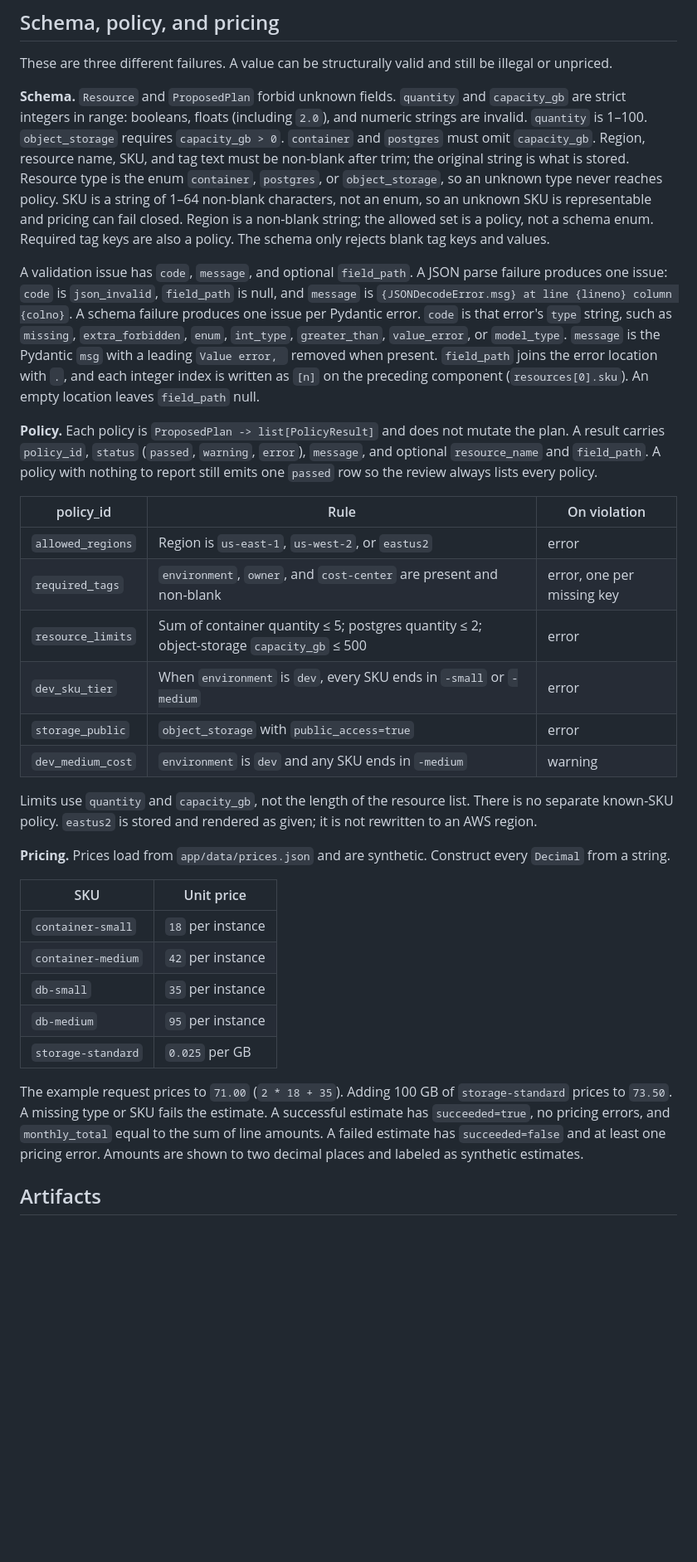
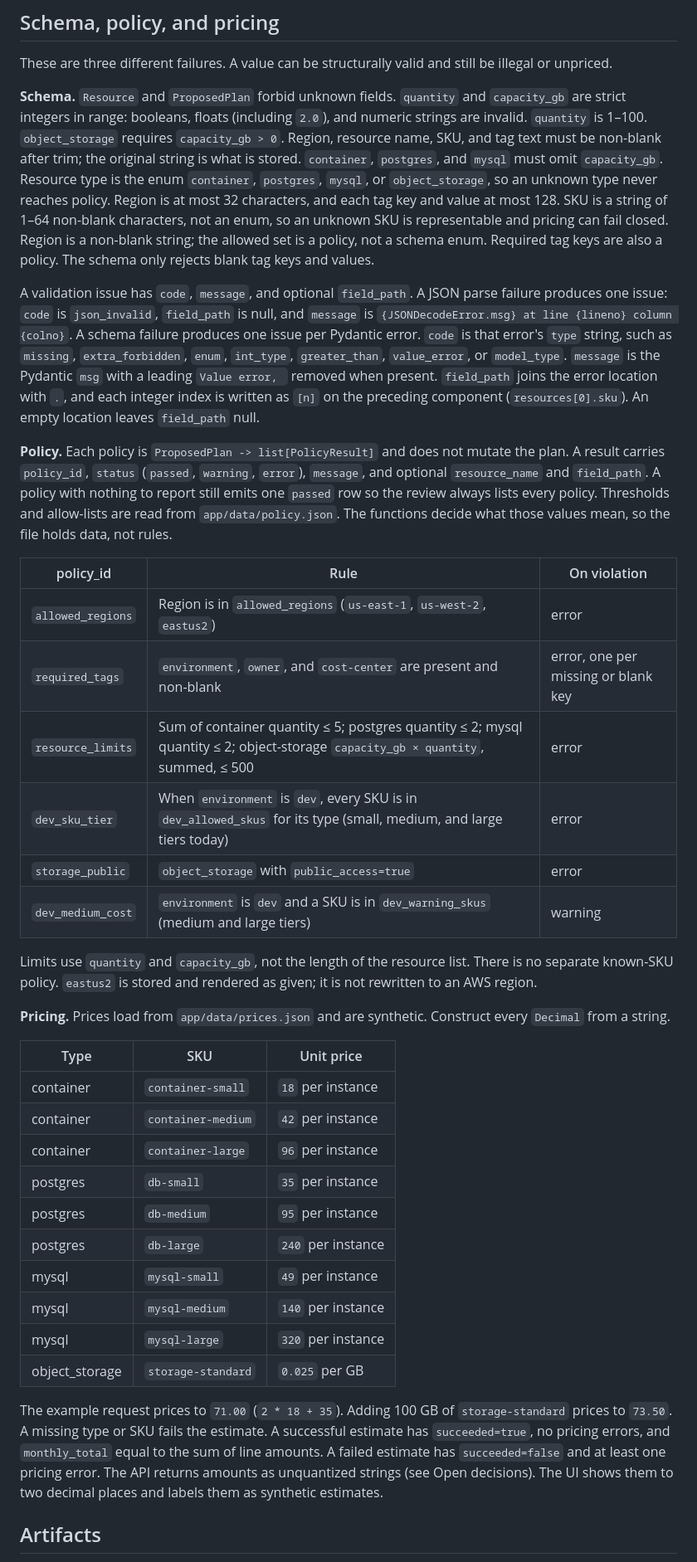
Before and after one commit to maharatha/Prompt2Provisioning, a Markdown page: ARCHITECTURE.md, the part around one of its changes. Shown at 83% size. Rendered like a GitHub page; blank space fills up the shorter version.

```diff
--- a/ARCHITECTURE.md
+++ b/ARCHITECTURE.md
@@ -181,34 +187,39 @@ Unknown ids are **404**. Illegal transitions are **409** and name the gate that
 
 These are three different failures. A value can be structurally valid and still be illegal or unpriced.
 
-**Schema.** `Resource` and `ProposedPlan` forbid unknown fields. `quantity` and `capacity_gb` are strict integers in range: booleans, floats (including `2.0`), and numeric strings are invalid. `quantity` is 1–100. `object_storage` requires `capacity_gb > 0`. `container` and `postgres` must omit `capacity_gb`. Region, resource name, SKU, and tag text must be non-blank after trim; the original string is what is stored. Resource type is the enum `container`, `postgres`, or `object_storage`, so an unknown type never reaches policy. SKU is a string of 1–64 non-blank characters, not an enum, so an unknown SKU is representable and pricing can fail closed. Region is a non-blank string; the allowed set is a policy, not a schema enum. Required tag keys are also a policy. The schema only rejects blank tag keys and values.
+**Schema.** `Resource` and `ProposedPlan` forbid unknown fields. `quantity` and `capacity_gb` are strict integers in range: booleans, floats (including `2.0`), and numeric strings are invalid. `quantity` is 1–100. `object_storage` requires `capacity_gb > 0`. Region, resource name, SKU, and tag text must be non-blank after trim; the original string is what is stored. `container`, `postgres`, and `mysql` must omit `capacity_gb`. Resource type is the enum `container`, `postgres`, `mysql`, or `object_storage`, so an unknown type never reaches policy. Region is at most 32 characters, and each tag key and value at most 128. SKU is a string of 1–64 non-blank characters, not an enum, so an unknown SKU is representable and pricing can fail closed. Region is a non-blank string; the allowed set is a policy, not a schema enum. Required tag keys are also a policy. The schema only rejects blank tag keys and values.
 
 A validation issue has `code`, `message`, and optional `field_path`. A JSON parse failure produces one issue: `code` is `json_invalid`, `field_path` is null, and `message` is `{JSONDecodeError.msg} at line {lineno} column {colno}`. A schema failure produces one issue per Pydantic error. `code` is that error's `type` string, such as `missing`, `extra_forbidden`, `enum`, `int_type`, `greater_than`, `value_error`, or `model_type`. `message` is the Pydantic `msg` with a leading `Value error, ` removed when present. `field_path` joins the error location with `.`, and each integer index is written as `[n]` on the preceding component (`resources[0].sku`). An empty location leaves `field_path` null.
 
-**Policy.** Each policy is `ProposedPlan -> list[PolicyResult]` and does not mutate the plan. A result carries `policy_id`, `status` (`passed`, `warning`, `error`), `message`, and optional `resource_name` and `field_path`. A policy with nothing to report still emits one `passed` row so the review always lists every policy.
+**Policy.** Each policy is `ProposedPlan -> list[PolicyResult]` and does not mutate the plan. A result carries `policy_id`, `status` (`passed`, `warning`, `error`), `message`, and optional `resource_name` and `field_path`. A policy with nothing to report still emits one `passed` row so the review always lists every policy. Thresholds and allow-lists are read from `app/data/policy.json`. The functions decide what those values mean, so the file holds data, not rules.
 
 | policy_id | Rule | On violation |
 |---|---|---|
-| `allowed_regions` | Region is `us-east-1`, `us-west-2`, or `eastus2` | error |
-| `required_tags` | `environment`, `owner`, and `cost-center` are present and non-blank | error, one per missing key |
-| `resource_limits` | Sum of container quantity ≤ 5; postgres quantity ≤ 2; object-storage `capacity_gb` ≤ 500 | error |
-| `dev_sku_tier` | When `environment` is `dev`, every SKU ends in `-small` or `-medium` | error |
+| `allowed_regions` | Region is in `allowed_regions` (`us-east-1`, `us-west-2`, `eastus2`) | error |
+| `required_tags` | `environment`, `owner`, and `cost-center` are present and non-blank | error, one per missing or blank key |
+| `resource_limits` | Sum of container quantity ≤ 5; postgres quantity ≤ 2; mysql quantity ≤ 2; object-storage `capacity_gb × quantity`, summed, ≤ 500 | error |
+| `dev_sku_tier` | When `environment` is `dev`, every SKU is in `dev_allowed_skus` for its type (small, medium, and large tiers today) | error |
 | `storage_public` | `object_storage` with `public_access=true` | error |
-| `dev_medium_cost` | `environment` is `dev` and any SKU ends in `-medium` | warning |
+| `dev_medium_cost` | `environment` is `dev` and a SKU is in `dev_warning_skus` (medium and large tiers) | warning |
 
 Limits use `quantity` and `capacity_gb`, not the length of the resource list. There is no separate known-SKU policy. `eastus2` is stored and rendered as given; it is not rewritten to an AWS region.
 
 **Pricing.** Prices load from `app/data/prices.json` and are synthetic. Construct every `Decimal` from a string.
 
-| SKU | Unit price |
-|---|---|
-| `container-small` | `18` per instance |
-| `container-medium` | `42` per instance |
-| `db-small` | `35` per instance |
-| `db-medium` | `95` per instance |
-| `storage-standard` | `0.025` per GB |
+| Type | SKU | Unit price |
+|---|---|---|
+| container | `container-small` | `18` per instance |
+| container | `container-medium` | `42` per instance |
+| container | `container-large` | `96` per instance |
+| postgres | `db-small` | `35` per instance |
+| postgres | `db-medium` | `95` per instance |
+| postgres | `db-large` | `240` per instance |
+| mysql | `mysql-small` | `49` per instance |
+| mysql | `mysql-medium` | `140` per instance |
+| mysql | `mysql-large` | `320` per instance |
+| object_storage | `storage-standard` | `0.025` per GB |
 
-The example request prices to `71.00` (`2 * 18 + 35`). Adding 100 GB of `storage-standard` prices to `73.50`. A missing type or SKU fails the estimate. A successful estimate has `succeeded=true`, no pricing errors, and `monthly_total` equal to the sum of line amounts. A failed estimate has `succeeded=false` and at least one pricing error. Amounts are shown to two decimal places and labeled as synthetic estimates.
+The example request prices to `71.00` (`2 * 18 + 35`). Adding 100 GB of `storage-standard` prices to `73.50`. A missing type or SKU fails the estimate. A successful estimate has `succeeded=true`, no pricing errors, and `monthly_total` equal to the sum of line amounts. A failed estimate has `succeeded=false` and at least one pricing error. The API returns amounts as unquantized strings (see Open decisions). The UI shows them to two decimal places and labels them as synthetic estimates.
 
 ## Artifacts
 
```
Also changed, not shown: other parts of ARCHITECTURE.md (+23 -7 lines), AGENTS.md (+38 -14 lines), README.md (+6 -4 lines).
